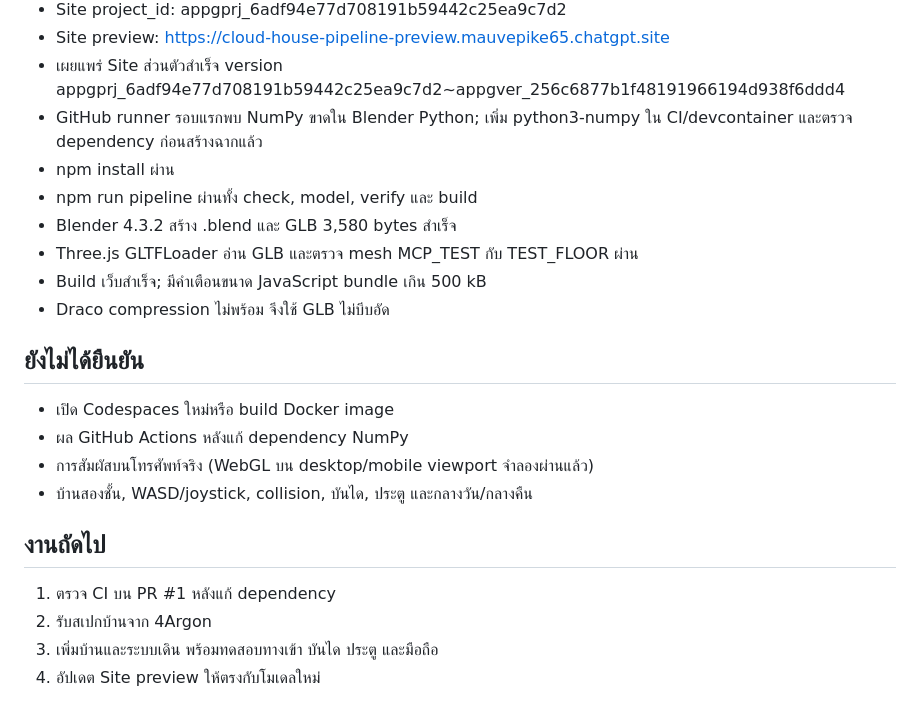
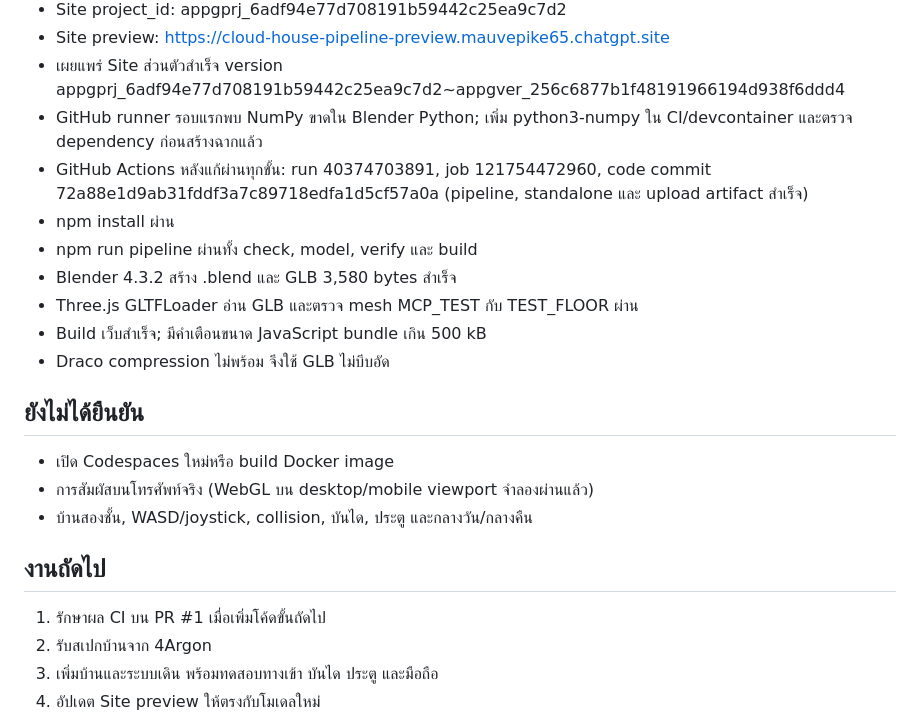
Before and after one commit to khonthan555-netizen/1-to-million, a Markdown page: status.md, the part around the change. GitHub-like rendering.

Commit message:
Record successful cloud runner validation

```diff
--- a/status.md
+++ b/status.md
@@ -26,6 +26,7 @@ Repo: khonthan555-netizen/1-to-million
 - Site preview: https://cloud-house-pipeline-preview.mauvepike65.chatgpt.site
 - เผยแพร่ Site ส่วนตัวสำเร็จ version appgprj_6adf94e77d708191b59442c25ea9c7d2~appgver_256c6877b1f48191966194d938f6ddd4
 - GitHub runner รอบแรกพบ NumPy ขาดใน Blender Python; เพิ่ม python3-numpy ใน CI/devcontainer และตรวจ dependency ก่อนสร้างฉากแล้ว
+- GitHub Actions หลังแก้ผ่านทุกขั้น: run 40374703891, job 121754472960, code commit 72a88e1d9ab31fddf3a7c89718edfa1d5cf57a0a (pipeline, standalone และ upload artifact สำเร็จ)
 - npm install ผ่าน
 - npm run pipeline ผ่านทั้ง check, model, verify และ build
 - Blender 4.3.2 สร้าง .blend และ GLB 3,580 bytes สำเร็จ
@@ -35,12 +36,11 @@ Repo: khonthan555-netizen/1-to-million
 
 ## ยังไม่ได้ยืนยัน
 - เปิด Codespaces ใหม่หรือ build Docker image
-- ผล GitHub Actions หลังแก้ dependency NumPy
 - การสัมผัสบนโทรศัพท์จริง (WebGL บน desktop/mobile viewport จำลองผ่านแล้ว)
 - บ้านสองชั้น, WASD/joystick, collision, บันได, ประตู และกลางวัน/กลางคืน
 
 ## งานถัดไป
-1. ตรวจ CI บน PR #1 หลังแก้ dependency
+1. รักษาผล CI บน PR #1 เมื่อเพิ่มโค้ดขั้นถัดไป
 2. รับสเปกบ้านจาก 4Argon
 3. เพิ่มบ้านและระบบเดิน พร้อมทดสอบทางเข้า บันได ประตู และมือถือ
 4. อัปเดต Site preview ให้ตรงกับโมเดลใหม่
```
